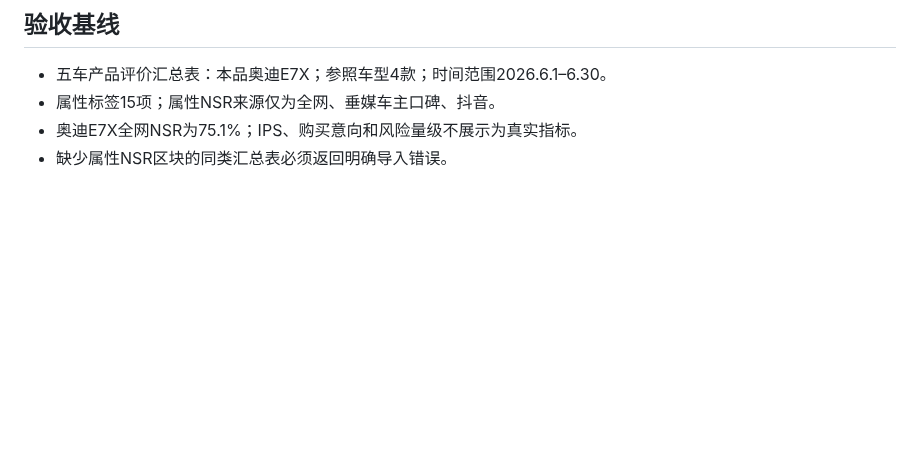
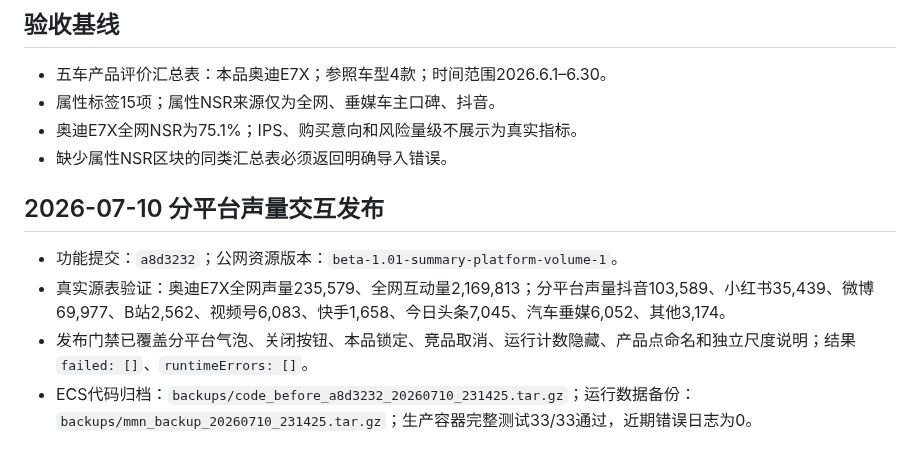
Before and after one commit to elliszhang0905-wq/MMN-Perception-Engine, a Markdown page: docs/研发档案/2026-07-10_beta-1.01_产品评价汇总表导入质量门禁.md, the part around the change. Drawn GitHub-style; blank space fills up the shorter version.

Commit message:
docs: record summary cockpit drilldown release

```diff
--- a/docs/研发档案/2026-07-10_beta-1.01_产品评价汇总表导入质量门禁.md
+++ b/docs/研发档案/2026-07-10_beta-1.01_产品评价汇总表导入质量门禁.md
@@ -38,3 +38,10 @@
 - 属性标签15项；属性NSR来源仅为全网、垂媒车主口碑、抖音。
 - 奥迪E7X全网NSR为75.1%；IPS、购买意向和风险量级不展示为真实指标。
 - 缺少属性NSR区块的同类汇总表必须返回明确导入错误。
+
+## 2026-07-10 分平台声量交互发布
+
+- 功能提交：`a8d3232`；公网资源版本：`beta-1.01-summary-platform-volume-1`。
+- 真实源表验证：奥迪E7X全网声量235,579、全网互动量2,169,813；分平台声量抖音103,589、小红书35,439、微博69,977、B站2,562、视频号6,083、快手1,658、今日头条7,045、汽车垂媒6,052、其他3,174。
+- 发布门禁已覆盖分平台气泡、关闭按钮、本品锁定、竞品取消、运行计数隐藏、产品点命名和独立尺度说明；结果 `failed: []`、`runtimeErrors: []`。
+- ECS代码归档：`backups/code_before_a8d3232_20260710_231425.tar.gz`；运行数据备份：`backups/mmn_backup_20260710_231425.tar.gz`；生产容器完整测试33/33通过，近期错误日志为0。
```
Also changed, not shown: docs/HANDOFF_QWEN_AGENT.md (+3 -0 lines).
